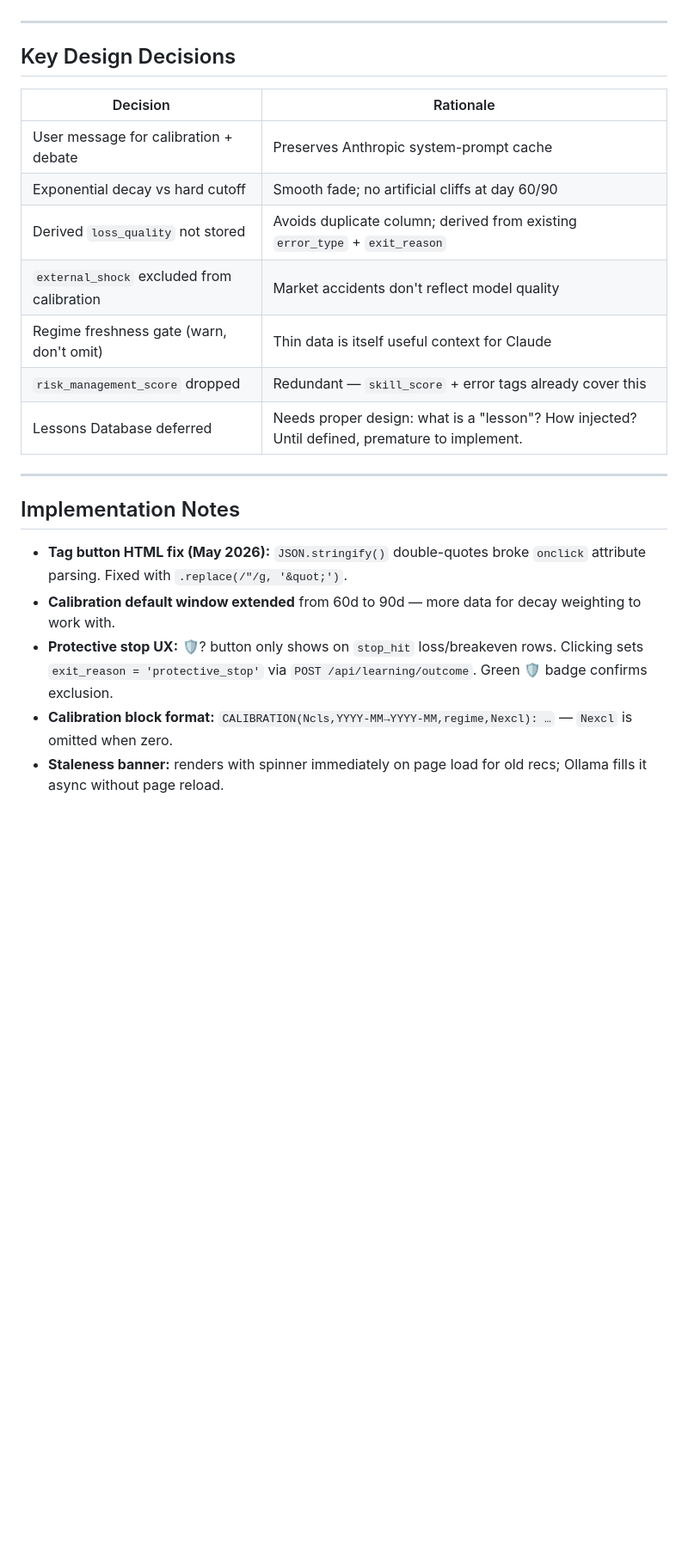
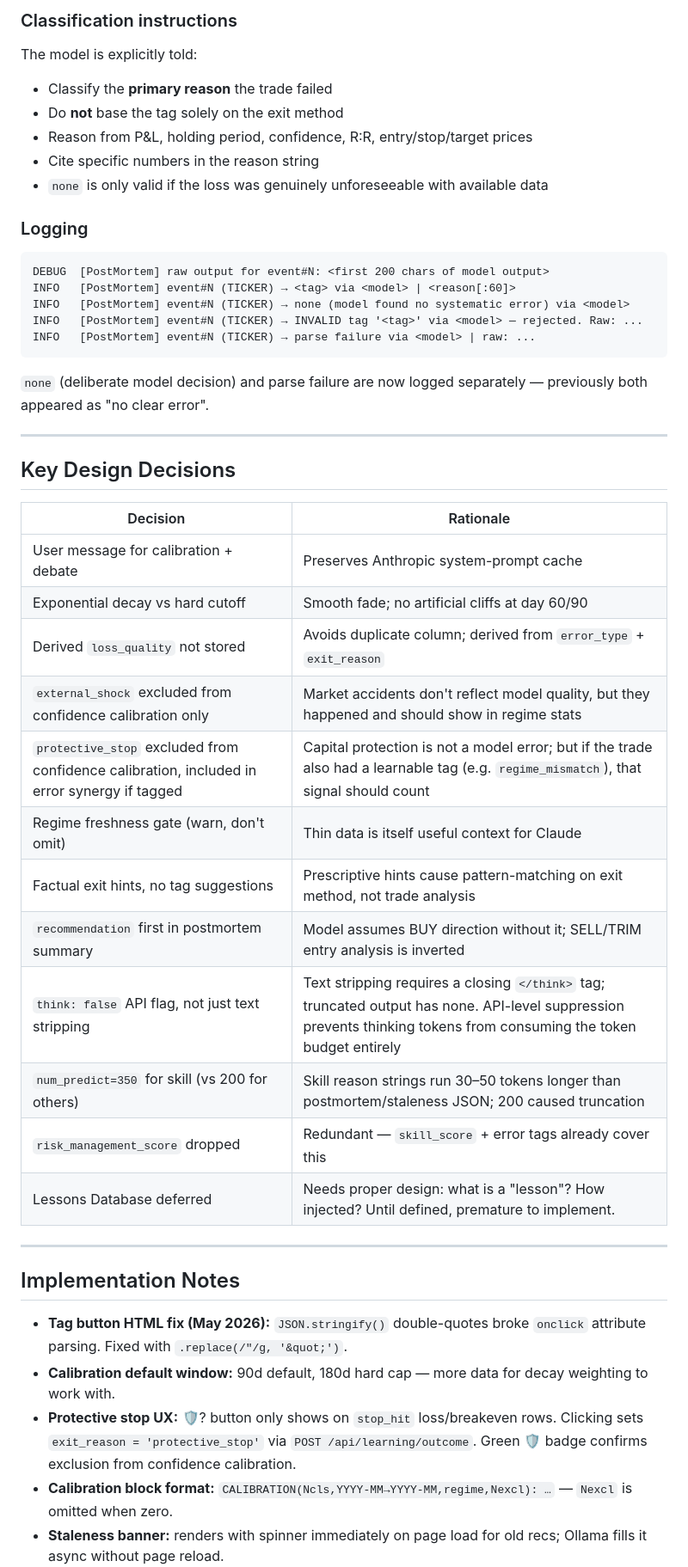
Before and after one commit to tan-thph/sloth-asx-trader, a Markdown page: learning_loop.md, the part around one of its changes. Shown at 86% size. Drawn GitHub-style; blank space fills up the shorter version.

````diff
--- a/learning_loop.md
+++ b/learning_loop.md
@@ -228,3 +280,20 @@ Target size: 30–60 tokens.
+### Classification instructions
+The model is explicitly told:
+- Classify the **primary reason** the trade failed
+- Do **not** base the tag solely on the exit method
+- Reason from P&L, holding period, confidence, R:R, entry/stop/target prices
+- Cite specific numbers in the reason string
+- `none` is only valid if the loss was genuinely unforeseeable with available data
+
+### Logging
+```
+DEBUG  [PostMortem] raw output for event#N: <first 200 chars of model output>
+INFO   [PostMortem] event#N (TICKER) → <tag> via <model> | <reason[:60]>
+INFO   [PostMortem] event#N (TICKER) → none (model found no systematic error) via <model>
+INFO   [PostMortem] event#N (TICKER) → INVALID tag '<tag>' via <model> — rejected. Raw: ...
+INFO   [PostMortem] event#N (TICKER) → parse failure via <model> | raw: ...
+```
+`none` (deliberate model decision) and parse failure are now logged separately — previously both appeared as "no clear error".
 
 ---
 
@@ -234,9 +303,14 @@ Target size: 30–60 tokens.
 |----------|-----------|
 | User message for calibration + debate | Preserves Anthropic system-prompt cache |
 | Exponential decay vs hard cutoff | Smooth fade; no artificial cliffs at day 60/90 |
-| Derived `loss_quality` not stored | Avoids duplicate column; derived from existing `error_type` + `exit_reason` |
-| `external_shock` excluded from calibration | Market accidents don't reflect model quality |
+| Derived `loss_quality` not stored | Avoids duplicate column; derived from `error_type` + `exit_reason` |
+| `external_shock` excluded from confidence calibration only | Market accidents don't reflect model quality, but they happened and should show in regime stats |
+| `protective_stop` excluded from confidence calibration, included in error synergy if tagged | Capital protection is not a model error; but if the trade also had a learnable tag (e.g. `regime_mismatch`), that signal should count |
 | Regime freshness gate (warn, don't omit) | Thin data is itself useful context for Claude |
+| Factual exit hints, no tag suggestions | Prescriptive hints cause pattern-matching on exit method, not trade analysis |
+| `recommendation` first in postmortem summary | Model assumes BUY direction without it; SELL/TRIM entry analysis is inverted |
+| `think: false` API flag, not just text stripping | Text stripping requires a closing `</think>` tag; truncated output has none. API-level suppression prevents thinking tokens from consuming the token budget entirely |
+| `num_predict=350` for skill (vs 200 for others) | Skill reason strings run 30–50 tokens longer than postmortem/staleness JSON; 200 caused truncation |
 | `risk_management_score` dropped | Redundant — `skill_score` + error tags already cover this |
 | Lessons Database deferred | Needs proper design: what is a "lesson"? How injected? Until defined, premature to implement. |
 
@@ -245,8 +319,8 @@ Target size: 30–60 tokens.
 ## Implementation Notes
 
 - **Tag button HTML fix (May 2026):** `JSON.stringify()` double-quotes broke `onclick` attribute parsing. Fixed with `.replace(/"/g, '&quot;')`.
-- **Calibration default window extended** from 60d to 90d — more data for decay weighting to work with.
-- **Protective stop UX:** 🛡? button only shows on `stop_hit` loss/breakeven rows. Clicking sets `exit_reason = 'protective_stop'` via `POST /api/learning/outcome`. Green 🛡 badge confirms exclusion.
+- **Calibration default window:** 90d default, 180d hard cap — more data for decay weighting to work with.
+- **Protective stop UX:** 🛡? button only shows on `stop_hit` loss/breakeven rows. Clicking sets `exit_reason = 'protective_stop'` via `POST /api/learning/outcome`. Green 🛡 badge confirms exclusion from confidence calibration.
 - **Calibration block format:** `CALIBRATION(Ncls,YYYY-MM→YYYY-MM,regime,Nexcl): …` — `Nexcl` is omitted when zero.
 - **Staleness banner:** renders with spinner immediately on page load for old recs; Ollama fills it async without page reload.
 - **Skill score badge colours:** green ≥7 · amber 4–6.9 · red <4.
````
Also changed, not shown: other parts of learning_loop.md (+69 -16 lines).
